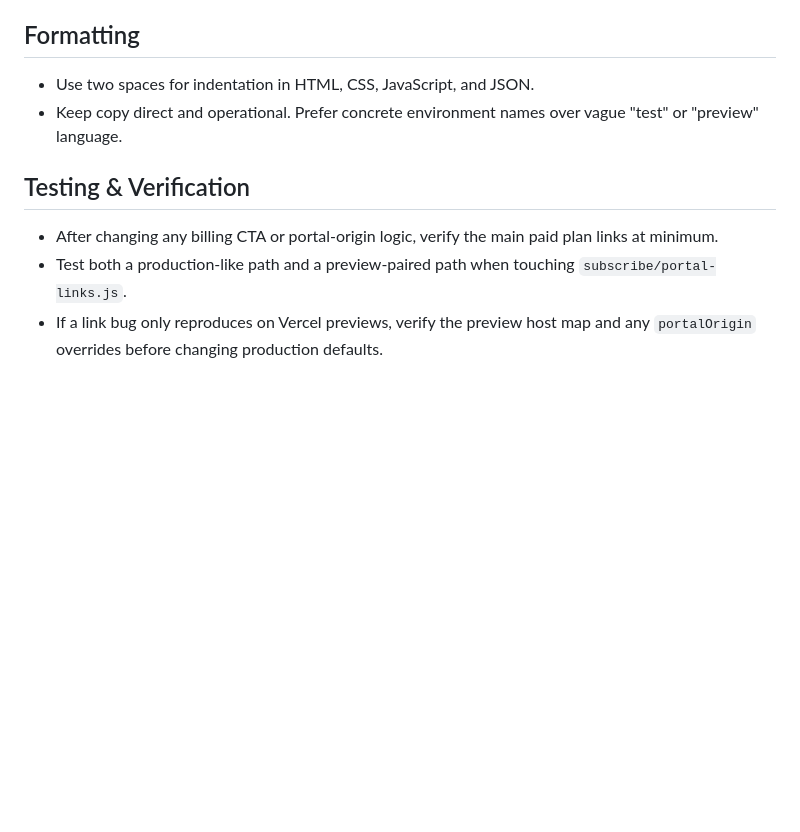
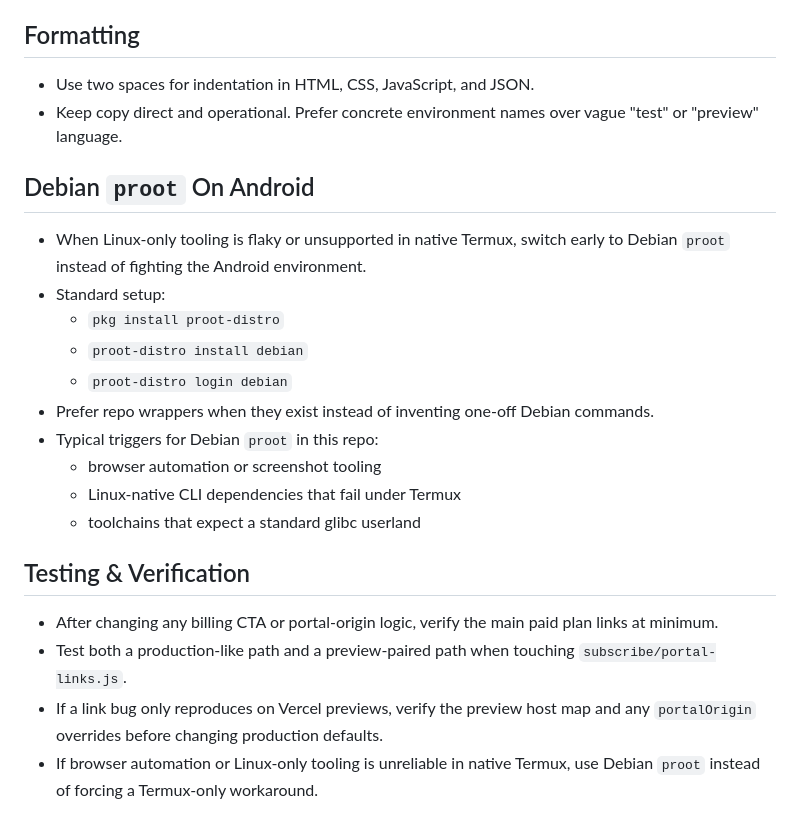
Before and after one commit to tmsteph/3dvr-web, a Markdown page: AGENTS.md, the part around the change. Drawn GitHub-style; blank space fills up the shorter version.

Commit message:
Clarify Debian proot guidance in agents

```diff
--- a/AGENTS.md
+++ b/AGENTS.md
@@ -51,7 +51,20 @@ Keep the marketing site and billing entry points aligned with the portal environ
 - Use two spaces for indentation in HTML, CSS, JavaScript, and JSON.
 - Keep copy direct and operational. Prefer concrete environment names over vague "test" or "preview" language.
 
+## Debian `proot` On Android
+- When Linux-only tooling is flaky or unsupported in native Termux, switch early to Debian `proot` instead of fighting the Android environment.
+- Standard setup:
+  - `pkg install proot-distro`
+  - `proot-distro install debian`
+  - `proot-distro login debian`
+- Prefer repo wrappers when they exist instead of inventing one-off Debian commands.
+- Typical triggers for Debian `proot` in this repo:
+  - browser automation or screenshot tooling
+  - Linux-native CLI dependencies that fail under Termux
+  - toolchains that expect a standard glibc userland
+
 ## Testing & Verification
 - After changing any billing CTA or portal-origin logic, verify the main paid plan links at minimum.
 - Test both a production-like path and a preview-paired path when touching `subscribe/portal-links.js`.
 - If a link bug only reproduces on Vercel previews, verify the preview host map and any `portalOrigin` overrides before changing production defaults.
+- If browser automation or Linux-only tooling is unreliable in native Termux, use Debian `proot` instead of forcing a Termux-only workaround.
```
